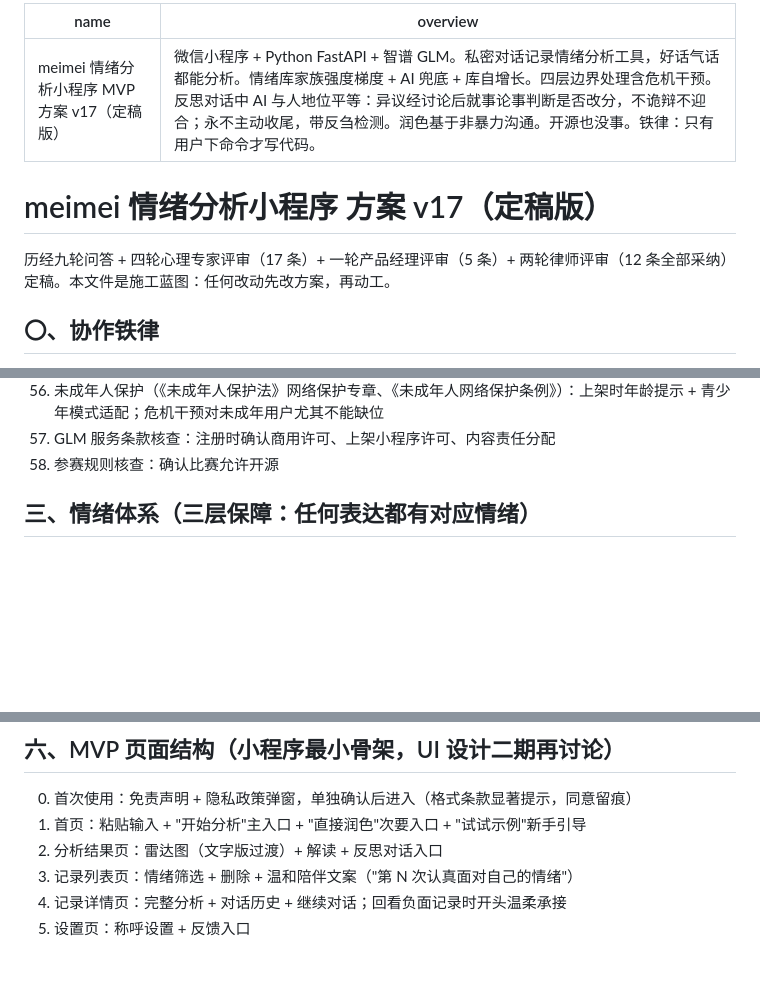
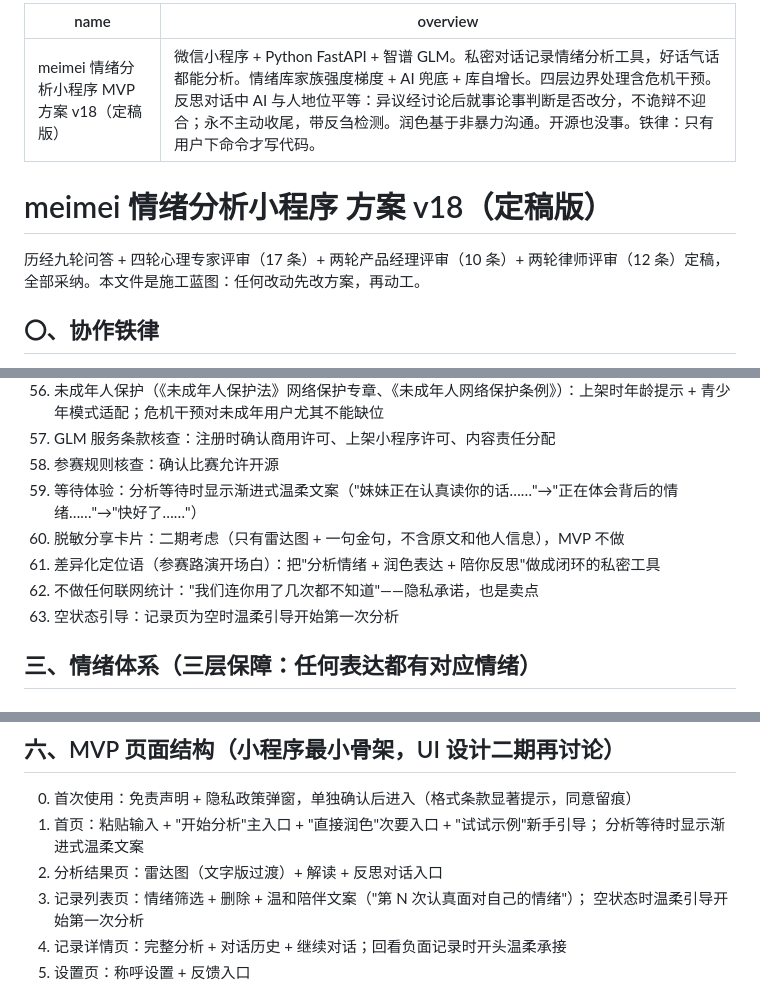
Before and after one commit to meimei553/meimei, a Markdown page: PLAN.md, 3 parts joined by grey strips. GitHub-like rendering; blank space fills up the shorter version.

Commit message:
docs: 方案 v18——产品经理评审第二轮 5 条
- 分析等待的渐进式温柔文案
- 脱敏分享卡片（二期候选）
- 差异化定位语（路演开场白）
- 验收补充 3~5 人真实试用
- 不做联网统计（隐私承诺即卖点）+ 空状态引导

Co-authored-by: meiyu <meimei553@users.noreply.github.com>

```diff
--- a/PLAN.md
+++ b/PLAN.md
@@ -1,11 +1,11 @@
 ---
-name: meimei 情绪分析小程序 MVP 方案 v17（定稿版）
+name: meimei 情绪分析小程序 MVP 方案 v18（定稿版）
 overview: 微信小程序 + Python FastAPI + 智谱 GLM。私密对话记录情绪分析工具，好话气话都能分析。情绪库家族强度梯度 + AI 兜底 + 库自增长。四层边界处理含危机干预。反思对话中 AI 与人地位平等：异议经讨论后就事论事判断是否改分，不诡辩不迎合；永不主动收尾，带反刍检测。润色基于非暴力沟通。开源也没事。铁律：只有用户下命令才写代码。
 ---
 
-# meimei 情绪分析小程序 方案 v17（定稿版）
+# meimei 情绪分析小程序 方案 v18（定稿版）
 
-历经九轮问答 + 四轮心理专家评审（17 条）+ 一轮产品经理评审（5 条）+ 两轮律师评审（12 条全部采纳）定稿。本文件是施工蓝图：任何改动先改方案，再动工。
+历经九轮问答 + 四轮心理专家评审（17 条）+ 两轮产品经理评审（10 条）+ 两轮律师评审（12 条）定稿，全部采纳。本文件是施工蓝图：任何改动先改方案，再动工。
 
 ## 〇、协作铁律
 
@@ -78,6 +78,11 @@ overview: 微信小程序 + Python FastAPI + 智谱 GLM。私密对话记录情
 56. 未成年人保护（《未成年人保护法》网络保护专章、《未成年人网络保护条例》）：上架时年龄提示 + 青少年模式适配；危机干预对未成年用户尤其不能缺位
 57. GLM 服务条款核查：注册时确认商用许可、上架小程序许可、内容责任分配
 58. 参赛规则核查：确认比赛允许开源
+59. 等待体验：分析等待时显示渐进式温柔文案（"妹妹正在认真读你的话……"→"正在体会背后的情绪……"→"快好了……"）
+60. 脱敏分享卡片：二期考虑（只有雷达图 + 一句金句，不含原文和他人信息），MVP 不做
+61. 差异化定位语（参赛路演开场白）：把"分析情绪 + 润色表达 + 陪你反思"做成闭环的私密工具
+62. 不做任何联网统计："我们连你用了几次都不知道"——隐私承诺，也是卖点
+63. 空状态引导：记录页为空时温柔引导开始第一次分析
 
 ## 三、情绪体系（三层保障：任何表达都有对应情绪）
 
@@ -156,9 +161,11 @@ AI 回应原则：
 ## 六、MVP 页面结构（小程序最小骨架，UI 设计二期再讨论）
 
 0. 首次使用：免责声明 + 隐私政策弹窗，单独确认后进入（格式条款显著提示，同意留痕）
-1. 首页：粘贴输入 + "开始分析"主入口 + "直接润色"次要入口 + "试试示例"新手引导
+1. 首页：粘贴输入 + "开始分析"主入口 + "直接润色"次要入口 + "试试示例"新手引导；
+   分析等待时显示渐进式温柔文案
 2. 分析结果页：雷达图（文字版过渡）+ 解读 + 反思对话入口
-3. 记录列表页：情绪筛选 + 删除 + 温和陪伴文案（"第 N 次认真面对自己的情绪"）
+3. 记录列表页：情绪筛选 + 删除 + 温和陪伴文案（"第 N 次认真面对自己的情绪"）；
+   空状态时温柔引导开始第一次分析
 4. 记录详情页：完整分析 + 对话历史 + 继续对话；回看负面记录时开头温柔承接
 5. 设置页：称呼设置 + 反馈入口
 
```
Also changed, not shown: other parts of PLAN.md (+3 -2 lines).
